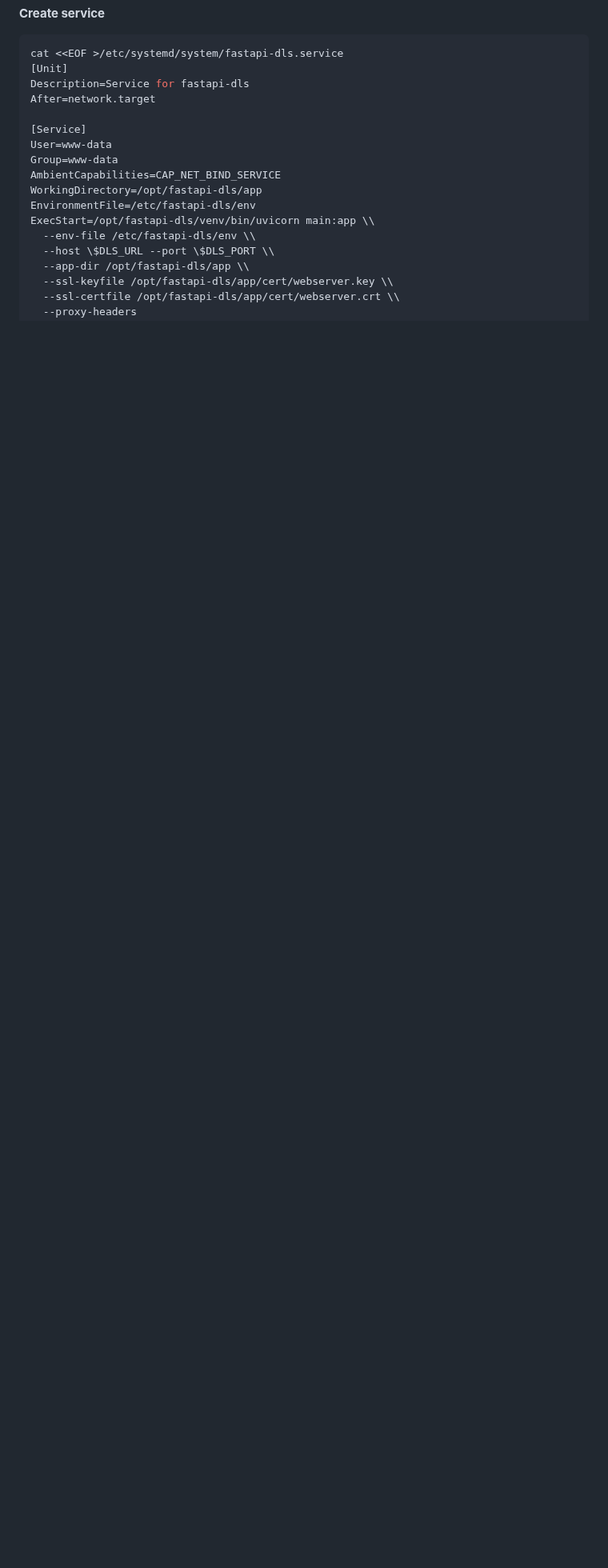
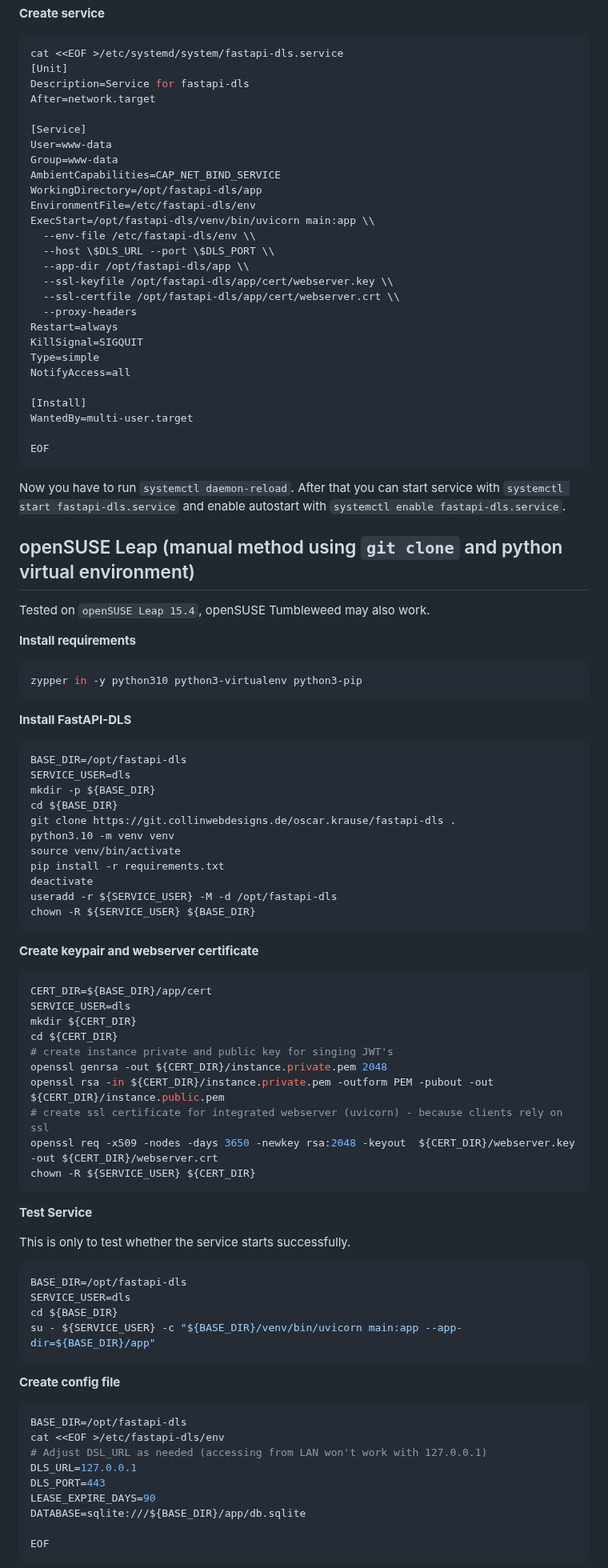
Before and after one commit to GreenDamTan/fastapi-dls_mirror, a Markdown page: README.md, the part around one of its changes. Shown at 80% size. GitHub-like rendering; blank space fills up the shorter version.

Commit message:
added openSUSE Leap 15.4 support

````diff
--- a/README.md
+++ b/README.md
@@ -181,3 +181,84 @@ ExecStart=/opt/fastapi-dls/venv/bin/uvicorn main:app \\
   --app-dir /opt/fastapi-dls/app \\
   --ssl-keyfile /opt/fastapi-dls/app/cert/webserver.key \\
   --ssl-certfile /opt/fastapi-dls/app/cert/webserver.crt \\
+  --proxy-headers
+Restart=always
+KillSignal=SIGQUIT
+Type=simple
+NotifyAccess=all
+
+[Install]
+WantedBy=multi-user.target
+
+EOF
+```
+
+Now you have to run `systemctl daemon-reload`. After that you can start service
+with `systemctl start fastapi-dls.service` and enable autostart with `systemctl enable fastapi-dls.service`.
+
+## openSUSE Leap (manual method using `git clone` and python virtual environment)
+
+Tested on `openSUSE Leap 15.4`, openSUSE Tumbleweed may also work.
+
+**Install requirements**
+
+```shell
+zypper in -y python310 python3-virtualenv python3-pip
+```
+
+**Install FastAPI-DLS**
+
+```shell
+BASE_DIR=/opt/fastapi-dls
+SERVICE_USER=dls
+mkdir -p ${BASE_DIR}
+cd ${BASE_DIR}
+git clone https://git.collinwebdesigns.de/oscar.krause/fastapi-dls .
+python3.10 -m venv venv
+source venv/bin/activate
+pip install -r requirements.txt
+deactivate
+useradd -r ${SERVICE_USER} -M -d /opt/fastapi-dls
+chown -R ${SERVICE_USER} ${BASE_DIR}
+```
+
+**Create keypair and webserver certificate**
+
+```shell
+CERT_DIR=${BASE_DIR}/app/cert
+SERVICE_USER=dls
+mkdir ${CERT_DIR}
+cd ${CERT_DIR}
+# create instance private and public key for singing JWT's
+openssl genrsa -out ${CERT_DIR}/instance.private.pem 2048
+openssl rsa -in ${CERT_DIR}/instance.private.pem -outform PEM -pubout -out ${CERT_DIR}/instance.public.pem
+# create ssl certificate for integrated webserver (uvicorn) - because clients rely on ssl
+openssl req -x509 -nodes -days 3650 -newkey rsa:2048 -keyout  ${CERT_DIR}/webserver.key -out ${CERT_DIR}/webserver.crt
+chown -R ${SERVICE_USER} ${CERT_DIR}
+```
+
+**Test Service**
+
+This is only to test whether the service starts successfully.
+
+```shell
+BASE_DIR=/opt/fastapi-dls
+SERVICE_USER=dls
+cd ${BASE_DIR}
+su - ${SERVICE_USER} -c "${BASE_DIR}/venv/bin/uvicorn main:app --app-dir=${BASE_DIR}/app"
+```
+
+**Create config file**
+
+```shell
+BASE_DIR=/opt/fastapi-dls
+cat <<EOF >/etc/fastapi-dls/env
+# Adjust DSL_URL as needed (accessing from LAN won't work with 127.0.0.1)
+DLS_URL=127.0.0.1
+DLS_PORT=443
+LEASE_EXPIRE_DAYS=90
+DATABASE=sqlite:///${BASE_DIR}/app/db.sqlite
+
+EOF
+```
+
````
Also changed, not shown: other parts of README.md (+22 -1 lines).
